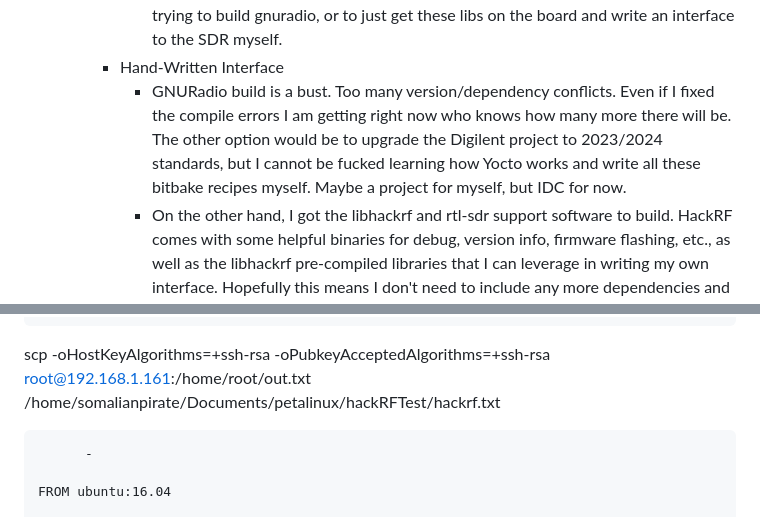
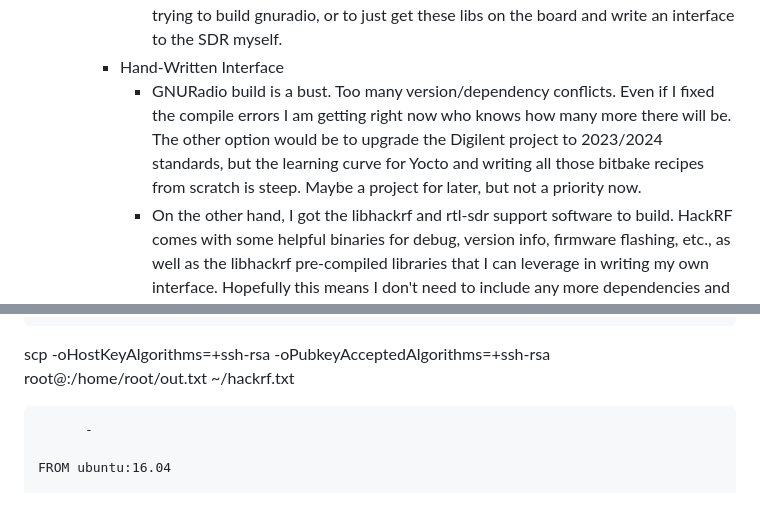
Before and after one commit to athakkar1/S-oC-DR, a Markdown page: README.md, 2 parts joined by grey strips. Rendered like a GitHub page.

````diff
--- a/README.md
+++ b/README.md
@@ -17,7 +17,7 @@ Zynq-SDR
       - Fixed a bunch of errors that honestly I cannot name all of, but notably including meta-qt4 in installed Yocto layers, adding meta-qt4 and meta-sdr to user layers in petalinux-config, fixing broken fetch links, hardcoding python-io instead of python-io-native in a recipe, etc.
       - Building rtl-sdr and hackrf libs seem to work, I need to decide whether to continue trying to build gnuradio, or to just get these libs on the board and write an interface to the SDR myself.
     - Hand-Written Interface
-      - GNURadio build is a bust. Too many version/dependency conflicts. Even if I fixed the compile errors I am getting right now who knows how many more there will be. The other option would be to upgrade the Digilent project to 2023/2024 standards, but I cannot be fucked learning how Yocto works and write all these bitbake recipes myself. Maybe a project for myself, but IDC for now.
+      - GNURadio build is a bust. Too many version/dependency conflicts. Even if I fixed the compile errors I am getting right now who knows how many more there will be. The other option would be to upgrade the Digilent project to 2023/2024 standards, but the learning curve for Yocto and writing all those bitbake recipes from scratch is steep. Maybe a project for later, but not a priority now.
       - On the other hand, I got the libhackrf and rtl-sdr support software to build. HackRF comes with some helpful binaries for debug, version info, firmware flashing, etc., as well as the libhackrf pre-compiled libraries that I can leverage in writing my own interface. Hopefully this means I don't need to include any more dependencies and any code I write can just compile out of the box.
       - Now, I need to figure out how to add built packages/libraries into rootfs and just get all the libraries/binaries onto the rootfs and see if they work.
       - I also really need to research HackRF docs to see what building an interface will look like.
@@ -294,7 +294,7 @@ gcc hackRFtest.c -o hack -I/usr/include -L/usr/lib -lhackrf
       -
     - After taking the API calls needed from hackrf_transfer.c, writing I?Q data to a file, and then using an SCP call to transfer the raw I/Q file, a rudimentary interface can be written that will store a fixed amount of samples and send it over using the SSH tunnel. Find the command and a spectrogram from MATLAB of captured data in the FM radio band.
       - ```
-scp -oHostKeyAlgorithms=+ssh-rsa -oPubkeyAcceptedAlgorithms=+ssh-rsa root@192.168.1.161:/home/root/out.txt /home/somalianpirate/Documents/petalinux/hackRFTest/hackrf.txt
+scp -oHostKeyAlgorithms=+ssh-rsa -oPubkeyAcceptedAlgorithms=+ssh-rsa root@<zybo-ip>:/home/root/out.txt ~/hackrf.txt
 
 ```
       -
````
Also changed, not shown: other parts of README.md (+4 -4 lines).
